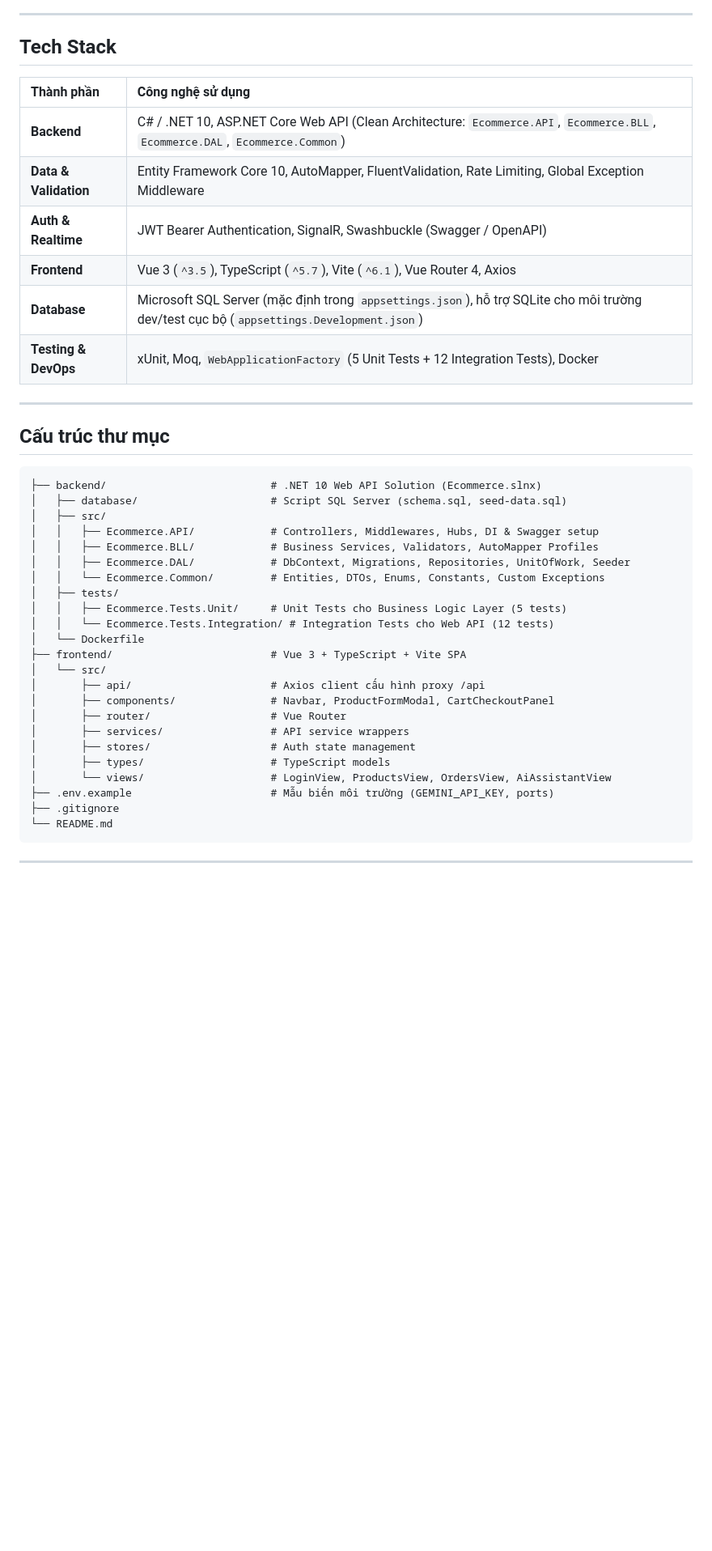
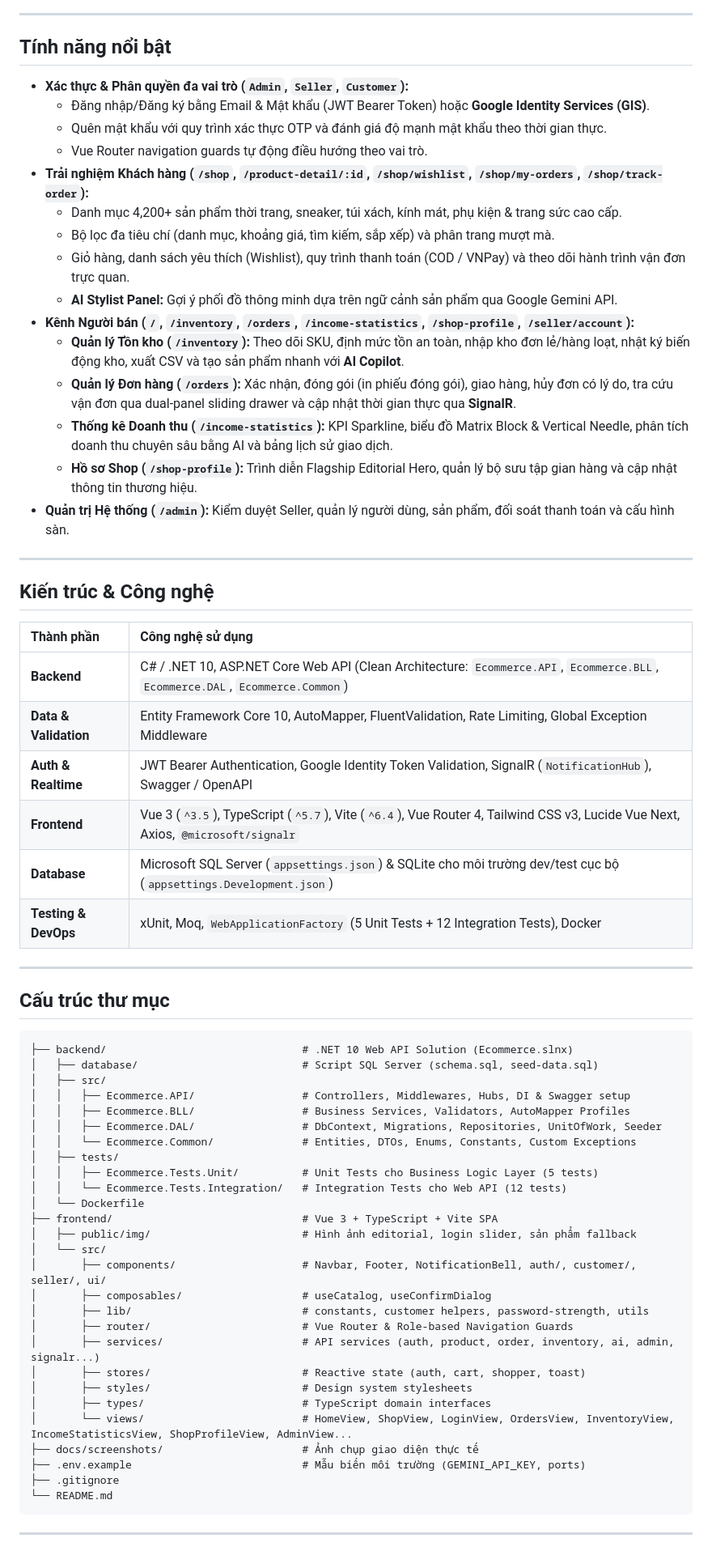
Before and after one commit to ducmanh-jr/aethelgard_shopping_mall, a Markdown page: README.md, the part around one of its changes. Shown at 81% size. Drawn GitHub-style; blank space fills up the shorter version.

````diff
--- a/README.md
+++ b/README.md
@@ -15,15 +27,35 @@ Hệ thống Thương mại Điện tử Fullstack xây dựng theo kiến trúc
 
 ---
 
-## Tech Stack
+## Tính năng nổi bật
+
+- **Xác thực & Phân quyền đa vai trò (`Admin`, `Seller`, `Customer`):**
+  - Đăng nhập/Đăng ký bằng Email & Mật khẩu (JWT Bearer Token) hoặc **Google Identity Services (GIS)**.
+  - Quên mật khẩu với quy trình xác thực OTP và đánh giá độ mạnh mật khẩu theo thời gian thực.
+  - Vue Router navigation guards tự động điều hướng theo vai trò.
+- **Trải nghiệm Khách hàng (`/shop`, `/product-detail/:id`, `/shop/wishlist`, `/shop/my-orders`, `/shop/track-order`):**
+  - Danh mục 4,200+ sản phẩm thời trang, sneaker, túi xách, kính mát, phụ kiện & trang sức cao cấp.
+  - Bộ lọc đa tiêu chí (danh mục, khoảng giá, tìm kiếm, sắp xếp) và phân trang mượt mà.
+  - Giỏ hàng, danh sách yêu thích (Wishlist), quy trình thanh toán (COD / VNPay) và theo dõi hành trình vận đơn trực quan.
+  - **AI Stylist Panel:** Gợi ý phối đồ thông minh dựa trên ngữ cảnh sản phẩm qua Google Gemini API.
+- **Kênh Người bán (`/`, `/inventory`, `/orders`, `/income-statistics`, `/shop-profile`, `/seller/account`):**
+  - **Quản lý Tồn kho (`/inventory`):** Theo dõi SKU, định mức tồn an toàn, nhập kho đơn lẻ/hàng loạt, nhật ký biến động kho, xuất CSV và tạo sản phẩm nhanh với **AI Copilot**.
+  - **Quản lý Đơn hàng (`/orders`):** Xác nhận, đóng gói (in phiếu đóng gói), giao hàng, hủy đơn có lý do, tra cứu vận đơn qua dual-panel sliding drawer và cập nhật thời gian thực qua **SignalR**.
+  - **Thống kê Doanh thu (`/income-statistics`):** KPI Sparkline, biểu đồ Matrix Block & Vertical Needle, phân tích doanh thu chuyên sâu bằng AI và bảng lịch sử giao dịch.
+  - **Hồ sơ Shop (`/shop-profile`):** Trình diễn Flagship Editorial Hero, quản lý bộ sưu tập gian hàng và cập nhật thông tin thương hiệu.
+- **Quản trị Hệ thống (`/admin`):** Kiểm duyệt Seller, quản lý người dùng, sản phẩm, đối soát thanh toán và cấu hình sàn.
+
+---
+
+## Kiến trúc & Công nghệ
 
 | Thành phần | Công nghệ sử dụng |
 | :--- | :--- |
 | **Backend** | C# / .NET 10, ASP.NET Core Web API (Clean Architecture: `Ecommerce.API`, `Ecommerce.BLL`, `Ecommerce.DAL`, `Ecommerce.Common`) |
 | **Data & Validation** | Entity Framework Core 10, AutoMapper, FluentValidation, Rate Limiting, Global Exception Middleware |
-| **Auth & Realtime** | JWT Bearer Authentication, SignalR, Swashbuckle (Swagger / OpenAPI) |
-| **Frontend** | Vue 3 (`^3.5`), TypeScript (`^5.7`), Vite (`^6.1`), Vue Router 4, Axios |
-| **Database** | Microsoft SQL Server (mặc định trong `appsettings.json`), hỗ trợ SQLite cho môi trường dev/test cục bộ (`appsettings.Development.json`) |
+| **Auth & Realtime** | JWT Bearer Authentication, Google Identity Token Validation, SignalR (`NotificationHub`), Swagger / OpenAPI |
+| **Frontend** | Vue 3 (`^3.5`), TypeScript (`^5.7`), Vite (`^6.4`), Vue Router 4, Tailwind CSS v3, Lucide Vue Next, Axios, `@microsoft/signalr` |
+| **Database** | Microsoft SQL Server (`appsettings.json`) & SQLite cho môi trường dev/test cục bộ (`appsettings.Development.json`) |
 | **Testing & DevOps** | xUnit, Moq, `WebApplicationFactory` (5 Unit Tests + 12 Integration Tests), Docker |
 
 ---
@@ -31,27 +63,31 @@ Hệ thống Thương mại Điện tử Fullstack xây dựng theo kiến trúc
 ## Cấu trúc thư mục
 
 ```text
-├── backend/                          # .NET 10 Web API Solution (Ecommerce.slnx)
-│   ├── database/                     # Script SQL Server (schema.sql, seed-data.sql)
+├── backend/                               # .NET 10 Web API Solution (Ecommerce.slnx)
+│   ├── database/                          # Script SQL Server (schema.sql, seed-data.sql)
 │   ├── src/
-│   │   ├── Ecommerce.API/            # Controllers, Middlewares, Hubs, DI & Swagger setup
-│   │   ├── Ecommerce.BLL/            # Business Services, Validators, AutoMapper Profiles
-│   │   ├── Ecommerce.DAL/            # DbContext, Migrations, Repositories, UnitOfWork, Seeder
-│   │   └── Ecommerce.Common/         # Entities, DTOs, Enums, Constants, Custom Exceptions
+│   │   ├── Ecommerce.API/                 # Controllers, Middlewares, Hubs, DI & Swagger setup
+│   │   ├── Ecommerce.BLL/                 # Business Services, Validators, AutoMapper Profiles
+│   │   ├── Ecommerce.DAL/                 # DbContext, Migrations, Repositories, UnitOfWork, Seeder
+│   │   └── Ecommerce.Common/              # Entities, DTOs, Enums, Constants, Custom Exceptions
 │   ├── tests/
-│   │   ├── Ecommerce.Tests.Unit/     # Unit Tests cho Business Logic Layer (5 tests)
-│   │   └── Ecommerce.Tests.Integration/ # Integration Tests cho Web API (12 tests)
+│   │   ├── Ecommerce.Tests.Unit/          # Unit Tests cho Business Logic Layer (5 tests)
+│   │   └── Ecommerce.Tests.Integration/   # Integration Tests cho Web API (12 tests)
 │   └── Dockerfile
-├── frontend/                         # Vue 3 + TypeScript + Vite SPA
+├── frontend/                              # Vue 3 + TypeScript + Vite SPA
+│   ├── public/img/                        # Hình ảnh editorial, login slider, sản phẩm fallback
 │   └── src/
-│       ├── api/                      # Axios client cấu hình proxy /api
-│       ├── components/               # Navbar, ProductFormModal, CartCheckoutPanel
-│       ├── router/                   # Vue Router
-│       ├── services/                 # API service wrappers
-│       ├── stores/                   # Auth state management
-│       ├── types/                    # TypeScript models
-│       └── views/                    # LoginView, ProductsView, OrdersView, AiAssistantView
-├── .env.example                      # Mẫu biến môi trường (GEMINI_API_KEY, ports)
+│       ├── components/                    # Navbar, Footer, NotificationBell, auth/, customer/, seller/, ui/
+│       ├── composables/                   # useCatalog, useConfirmDialog
+│       ├── lib/                           # constants, customer helpers, password-strength, utils
+│       ├── router/                        # Vue Router & Role-based Navigation Guards
+│       ├── services/                      # API services (auth, product, order, inventory, ai, admin, signalr...)
+│       ├── stores/                        # Reactive state (auth, cart, shopper, toast)
+│       ├── styles/                        # Design system stylesheets
+│       ├── types/                         # TypeScript domain interfaces
+│       └── views/                         # HomeView, ShopView, LoginView, OrdersView, InventoryView, IncomeStatisticsView, ShopProfileView, AdminView...
+├── docs/screenshots/                      # Ảnh chụp giao diện thực tế
+├── .env.example                           # Mẫu biến môi trường (GEMINI_API_KEY, ports)
 ├── .gitignore
 └── README.md
 ```
````
Also changed, not shown: other parts of README.md (+30 -15 lines), docs/screenshots/customer-shop.png (added), docs/screenshots/income-statistics.png (added), 3 other files.
